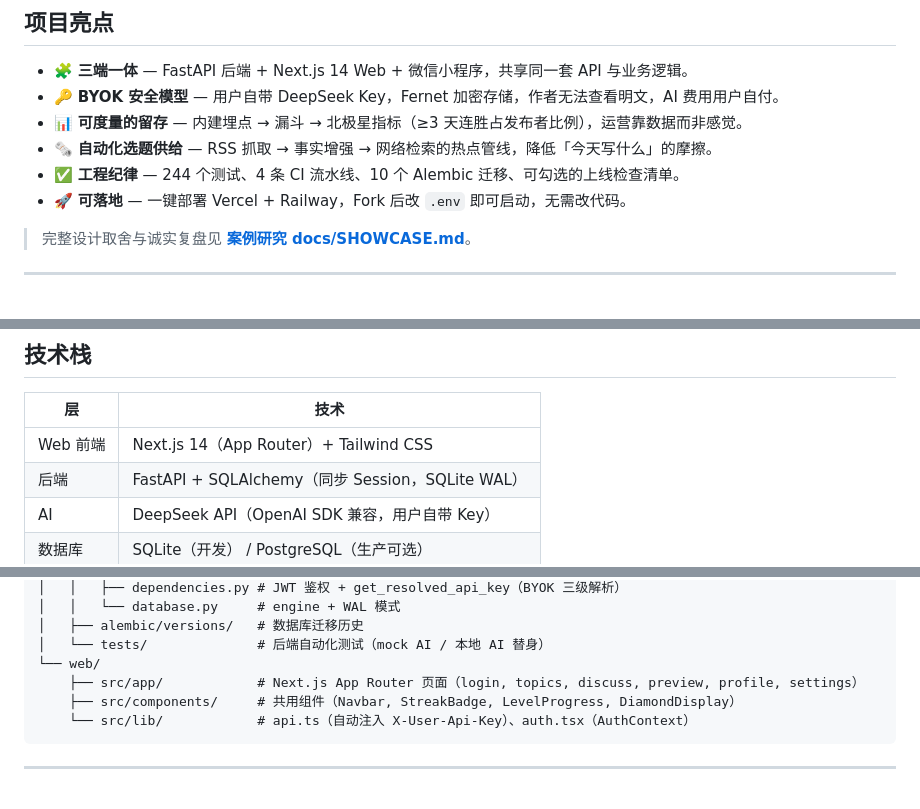
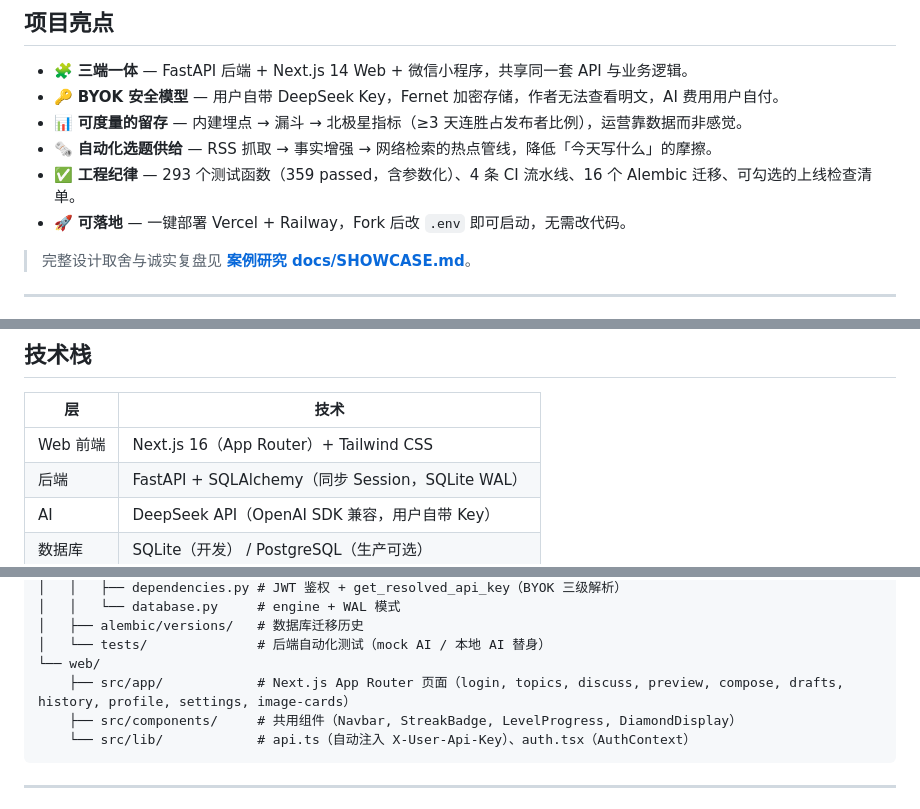
Before and after one commit to Zhongxihuang/shunfa, a Markdown page: README.md, 3 parts joined by grey strips. Rendered like a GitHub page.

````diff
--- a/README.md
+++ b/README.md
@@ -43,7 +43,7 @@
 - 🔑 **BYOK 安全模型** — 用户自带 DeepSeek Key，Fernet 加密存储，作者无法查看明文，AI 费用用户自付。
 - 📊 **可度量的留存** — 内建埋点 → 漏斗 → 北极星指标（≥3 天连胜占发布者比例），运营靠数据而非感觉。
 - 🗞️ **自动化选题供给** — RSS 抓取 → 事实增强 → 网络检索的热点管线，降低「今天写什么」的摩擦。
-- ✅ **工程纪律** — 244 个测试、4 条 CI 流水线、10 个 Alembic 迁移、可勾选的上线检查清单。
+- ✅ **工程纪律** — 293 个测试函数（359 passed，含参数化）、4 条 CI 流水线、16 个 Alembic 迁移、可勾选的上线检查清单。
 - 🚀 **可落地** — 一键部署 Vercel + Railway，Fork 后改 `.env` 即可启动，无需改代码。
 
 > 完整设计取舍与诚实复盘见 **[案例研究 docs/SHOWCASE.md](docs/SHOWCASE.md)**。
@@ -78,7 +78,7 @@
 
 | 层 | 技术 |
 |----|------|
-| Web 前端 | Next.js 14（App Router）+ Tailwind CSS |
+| Web 前端 | Next.js 16（App Router）+ Tailwind CSS |
 | 后端 | FastAPI + SQLAlchemy（同步 Session，SQLite WAL） |
 | AI | DeepSeek API（OpenAI SDK 兼容，用户自带 Key） |
 | 数据库 | SQLite（开发） / PostgreSQL（生产可选） |
@@ -202,7 +202,7 @@ shunfa/
 │   ├── alembic/versions/   # 数据库迁移历史
 │   └── tests/              # 后端自动化测试（mock AI / 本地 AI 替身）
 └── web/
-    ├── src/app/            # Next.js App Router 页面（login, topics, discuss, preview, profile, settings）
+    ├── src/app/            # Next.js App Router 页面（login, topics, discuss, preview, compose, drafts, history, profile, settings, image-cards）
     ├── src/components/     # 共用组件（Navbar, StreakBadge, LevelProgress, DiamondDisplay）
     └── src/lib/            # api.ts（自动注入 X-User-Api-Key）、auth.tsx（AuthContext）
 ```
````
Also changed, not shown: other parts of README.md (+1 -1 lines), AGENTS.md (+3 -3 lines), docs/SHOWCASE.md (added, +196 -0 lines).
